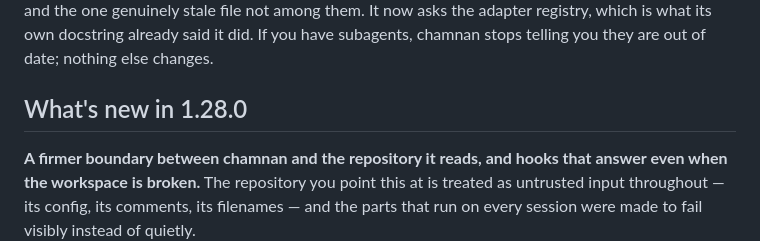
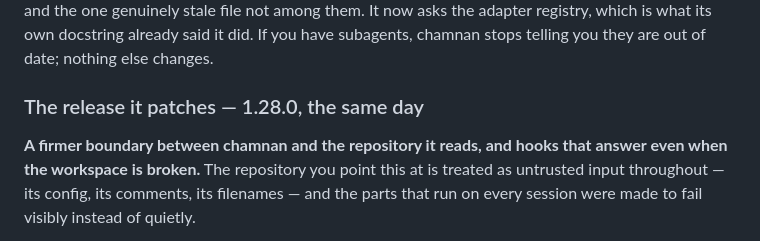
Before and after one commit to ArcticFox2029/chamnan, a Markdown page: README.md, the part around the change. GitHub-like rendering.

Commit message:
The README carried two release sections; it carries one
1.28.1's note was added above 1.28.0's without removing it, and the suite says the
README holds exactly one `## What's new in <version>` — the current one — while the
CHANGELOG holds the history. 1.28.0 is what a 1.27 user upgrades through, so its
content stays where it was, under a heading that is not a release heading.

Caught by the gate, in both halves, on a patch whose whole subject is a tool that
reported something it had not actually checked.

```diff
--- a/README.md
+++ b/README.md
@@ -534,7 +534,7 @@ takes an adapter name, so every one exited with `invalid choice`. Measured here:
 registry, which is what its own docstring already said it did. If you have subagents, chamnan stops
 telling you they are out of date; nothing else changes.
 
-## What's new in 1.28.0
+### The release it patches — 1.28.0, the same day
 
 **A firmer boundary between chamnan and the repository it reads, and hooks that answer even when
 the workspace is broken.** The repository you point this at is treated as untrusted input
```
